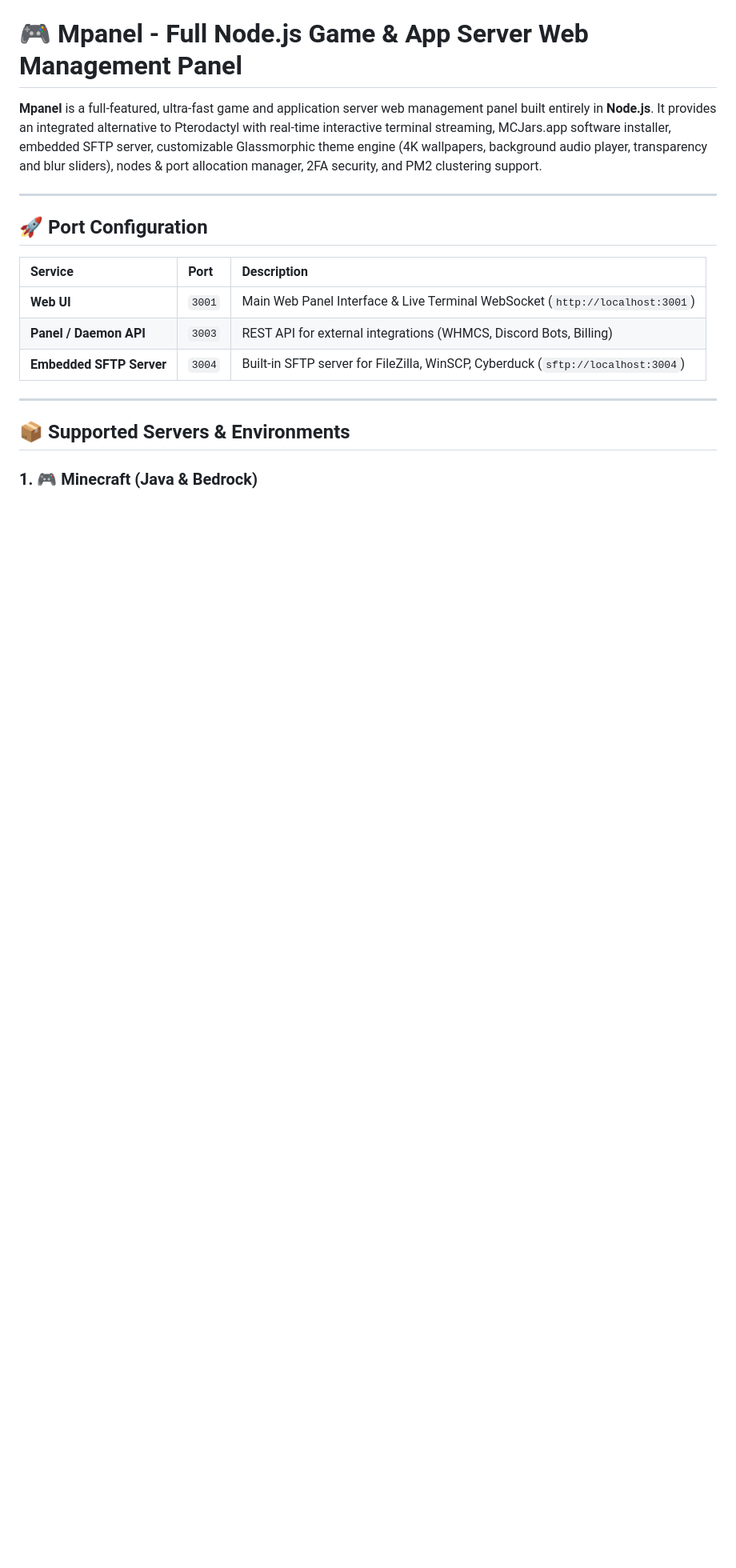
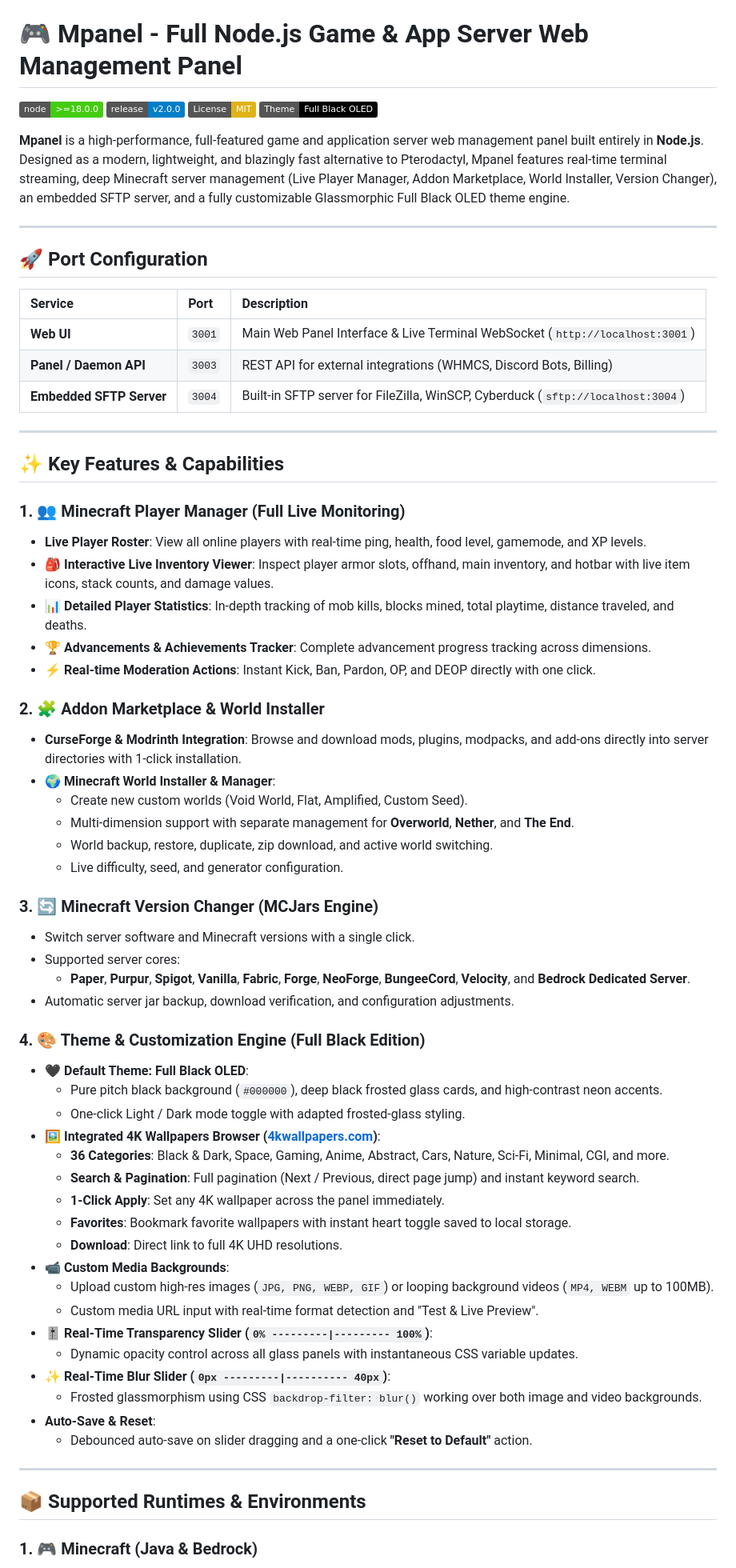
Before and after one commit to Walksys/Dashboard-Nuvyra, a Markdown page: README.md, the part around one of its changes. Shown at 80% size. Rendered like a GitHub page; badges without logos; blank space fills up the shorter version.

Commit message:
docs: update README.md for v2.0.0 release with Player Manager, Marketplace, World Manager & Full Black Theme

```diff
--- a/README.md
+++ b/README.md
@@ -1,6 +1,11 @@
 # 🎮 Mpanel - Full Node.js Game & App Server Web Management Panel
 
-**Mpanel** is a full-featured, ultra-fast game and application server web management panel built entirely in **Node.js**. It provides an integrated alternative to Pterodactyl with real-time interactive terminal streaming, MCJars.app software installer, embedded SFTP server, customizable Glassmorphic theme engine (4K wallpapers, background audio player, transparency and blur sliders), nodes & port allocation manager, 2FA security, and PM2 clustering support.
+[![Node.js Version](https://img.shields.io/badge/node-%3E%3D18.0.0-brightgreen.svg)](https://nodejs.org)
+[![Version](https://img.shields.io/badge/release-v2.0.0-blue.svg)](https://github.com/nobita329/Mpanel/releases/tag/v2.0.0)
+[![License: MIT](https://img.shields.io/badge/License-MIT-yellow.svg)](LICENSE)
+[![Theme: Full Black](https://img.shields.io/badge/Theme-Full%20Black%20OLED-black.svg)](#-theme--customization-engine)
+
+**Mpanel** is a high-performance, full-featured game and application server web management panel built entirely in **Node.js**. Designed as a modern, lightweight, and blazingly fast alternative to Pterodactyl, Mpanel features real-time terminal streaming, deep Minecraft server management (Live Player Manager, Addon Marketplace, World Installer, Version Changer), an embedded SFTP server, and a fully customizable Glassmorphic Full Black OLED theme engine.
 
 ---
 
@@ -14,6 +19,51 @@
 
 ---
 
-## 📦 Supported Servers & Environments
+## ✨ Key Features & Capabilities
+
+### 1. 👥 Minecraft Player Manager (Full Live Monitoring)
+- **Live Player Roster**: View all online players with real-time ping, health, food level, gamemode, and XP levels.
+- **🎒 Interactive Live Inventory Viewer**: Inspect player armor slots, offhand, main inventory, and hotbar with live item icons, stack counts, and damage values.
+- **📊 Detailed Player Statistics**: In-depth tracking of mob kills, blocks mined, total playtime, distance traveled, and deaths.
+- **🏆 Advancements & Achievements Tracker**: Complete advancement progress tracking across dimensions.
+- **⚡ Real-time Moderation Actions**: Instant Kick, Ban, Pardon, OP, and DEOP directly with one click.
+
+### 2. 🧩 Addon Marketplace & World Installer
+- **CurseForge & Modrinth Integration**: Browse and download mods, plugins, modpacks, and add-ons directly into server directories with 1-click installation.
+- **🌍 Minecraft World Installer & Manager**:
+  - Create new custom worlds (Void World, Flat, Amplified, Custom Seed).
+  - Multi-dimension support with separate management for **Overworld**, **Nether**, and **The End**.
+  - World backup, restore, duplicate, zip download, and active world switching.
+  - Live difficulty, seed, and generator configuration.
+
+### 3. 🔄 Minecraft Version Changer (MCJars Engine)
+- Switch server software and Minecraft versions with a single click.
+- Supported server cores:
+  - **Paper**, **Purpur**, **Spigot**, **Vanilla**, **Fabric**, **Forge**, **NeoForge**, **BungeeCord**, **Velocity**, and **Bedrock Dedicated Server**.
+- Automatic server jar backup, download verification, and configuration adjustments.
+
+### 4. 🎨 Theme & Customization Engine (Full Black Edition)
+- **🖤 Default Theme: Full Black OLED**:
+  - Pure pitch black background (`#000000`), deep black frosted glass cards, and high-contrast neon accents.
+  - One-click Light / Dark mode toggle with adapted frosted-glass styling.
+- **🖼️ Integrated 4K Wallpapers Browser ([4kwallpapers.com](https://4kwallpapers.com/))**:
+  - **36 Categories**: Black & Dark, Space, Gaming, Anime, Abstract, Cars, Nature, Sci-Fi, Minimal, CGI, and more.
+  - **Search & Pagination**: Full pagination (Next / Previous, direct page jump) and instant keyword search.
+  - **1-Click Apply**: Set any 4K wallpaper across the panel immediately.
+  - **Favorites**: Bookmark favorite wallpapers with instant heart toggle saved to local storage.
+  - **Download**: Direct link to full 4K UHD resolutions.
+- **📹 Custom Media Backgrounds**:
+  - Upload custom high-res images (`JPG, PNG, WEBP, GIF`) or looping background videos (`MP4, WEBM` up to 100MB).
+  - Custom media URL input with real-time format detection and "Test & Live Preview".
+- **🎚️ Real-Time Transparency Slider (`0% ---------|--------- 100%`)**:
+  - Dynamic opacity control across all glass panels with instantaneous CSS variable updates.
+- **✨ Real-Time Blur Slider (`0px ---------|---------- 40px`)**:
+  - Frosted glassmorphism using CSS `backdrop-filter: blur()` working over both image and video backgrounds.
+- **Auto-Save & Reset**:
+  - Debounced auto-save on slider dragging and a one-click **"Reset to Default"** action.
+
+---
+
+## 📦 Supported Runtimes & Environments
 
 ### 1. 🎮 Minecraft (Java & Bedrock)
```
Also changed, not shown: other parts of README.md (+36 -56 lines).
